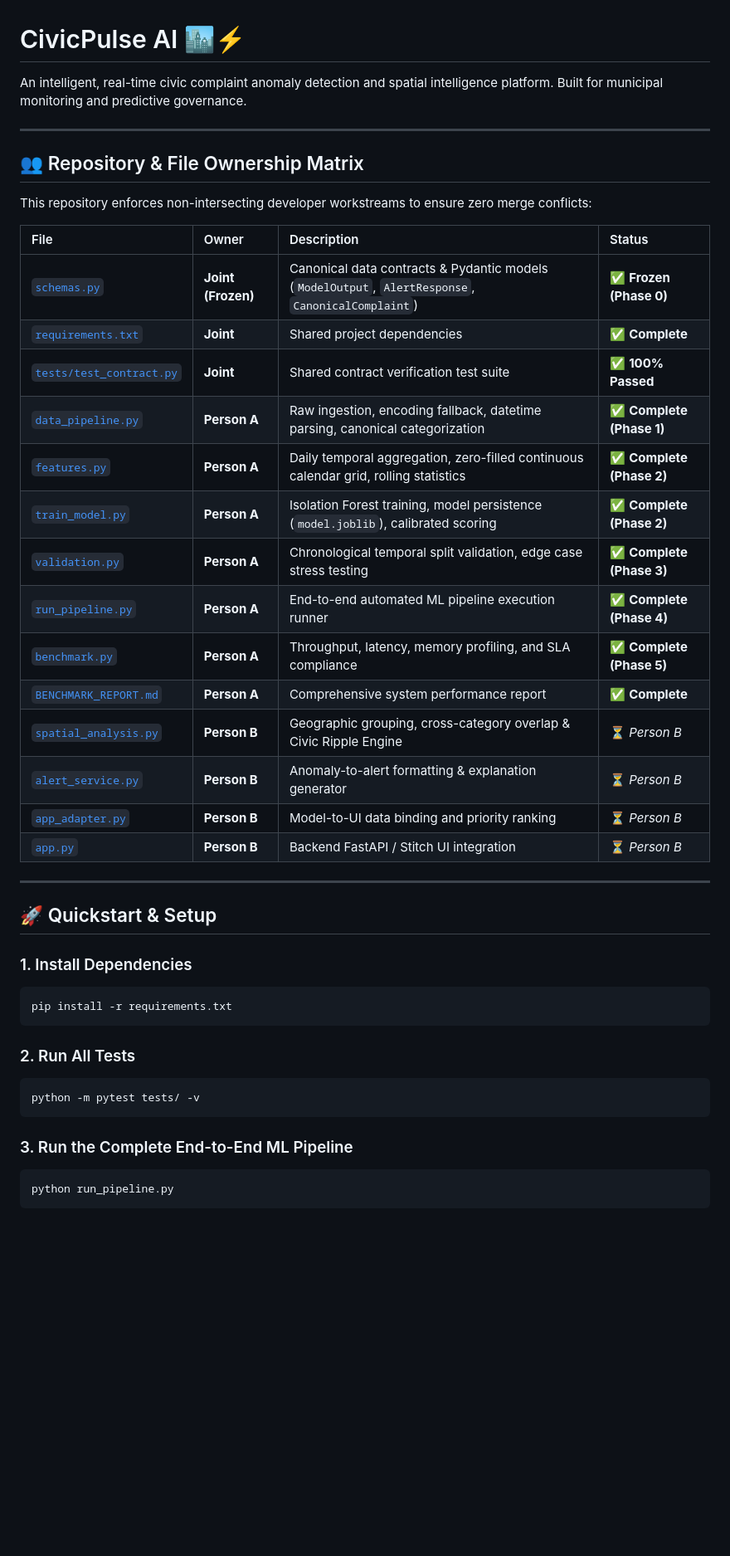
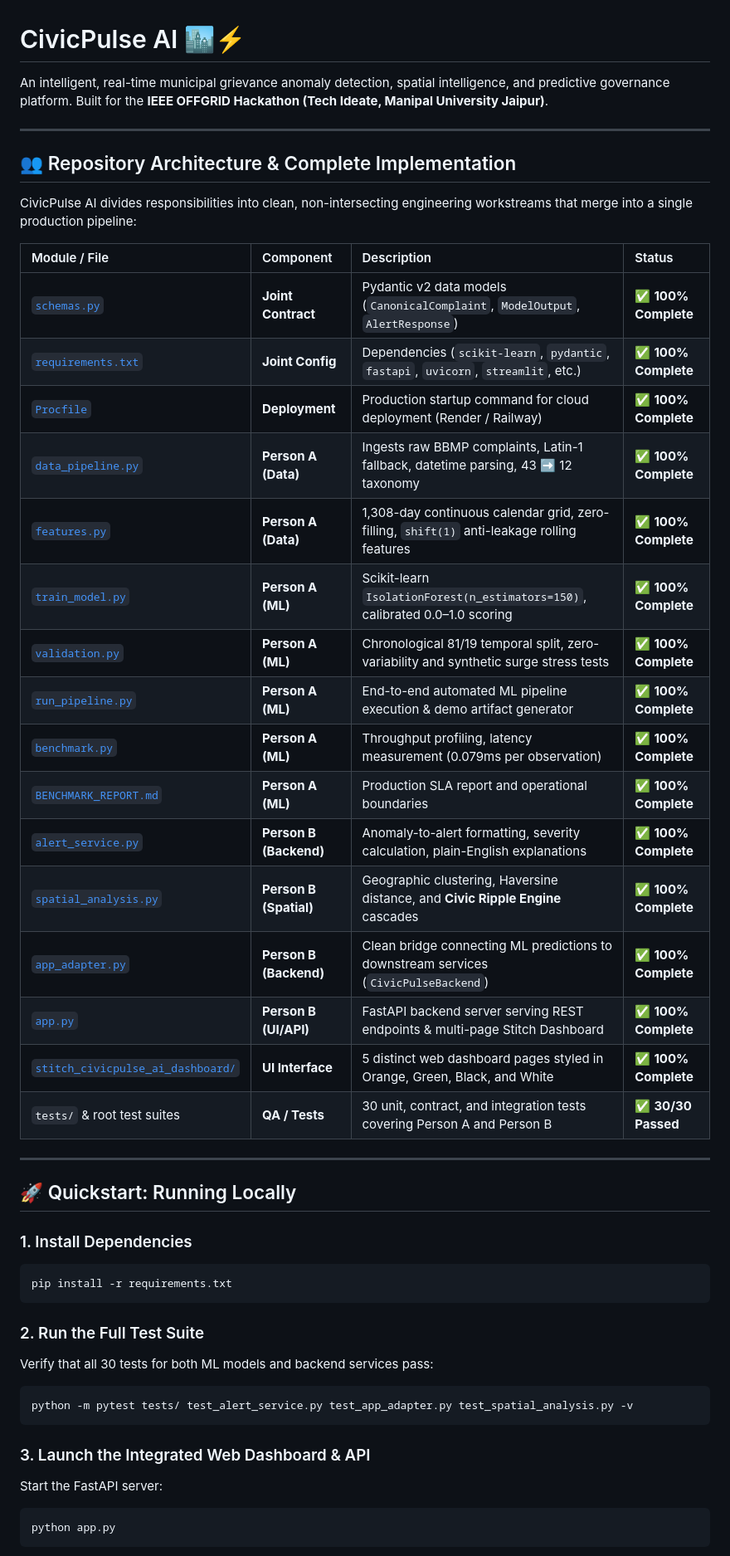
Before and after one commit to ijk037/ieee_offgrid, a Markdown page: README.md, the part around one of its changes. Shown at 83% size. Drawn GitHub-style; blank space fills up the shorter version.

````diff
--- a/README.md
+++ b/README.md
@@ -1,45 +1,49 @@
 # CivicPulse AI 🏙️⚡
 
-An intelligent, real-time civic complaint anomaly detection and spatial intelligence platform. Built for municipal monitoring and predictive governance.
+An intelligent, real-time municipal grievance anomaly detection, spatial intelligence, and predictive governance platform. Built for the **IEEE OFFGRID Hackathon (Tech Ideate, Manipal University Jaipur)**.
 
 ---
 
-## 👥 Repository & File Ownership Matrix
+## 👥 Repository Architecture & Complete Implementation
 
-This repository enforces non-intersecting developer workstreams to ensure zero merge conflicts:
+CivicPulse AI divides responsibilities into clean, non-intersecting engineering workstreams that merge into a single production pipeline:
 
-| File | Owner | Description | Status |
+| Module / File | Component | Description | Status |
 | :--- | :--- | :--- | :--- |
-| [`schemas.py`](file:///D:/vsc/ieee_offgrid/schemas.py) | **Joint (Frozen)** | Canonical data contracts & Pydantic models (`ModelOutput`, `AlertResponse`, `CanonicalComplaint`) | ✅ **Frozen (Phase 0)** |
-| [`requirements.txt`](file:///D:/vsc/ieee_offgrid/requirements.txt) | **Joint** | Shared project dependencies | ✅ **Complete** |
-| [`tests/test_contract.py`](file:///D:/vsc/ieee_offgrid/tests/test_contract.py) | **Joint** | Shared contract verification test suite | ✅ **100% Passed** |
-| [`data_pipeline.py`](file:///D:/vsc/ieee_offgrid/data_pipeline.py) | **Person A** | Raw ingestion, encoding fallback, datetime parsing, canonical categorization | ✅ **Complete (Phase 1)** |
-| [`features.py`](file:///D:/vsc/ieee_offgrid/features.py) | **Person A** | Daily temporal aggregation, zero-filled continuous calendar grid, rolling statistics | ✅ **Complete (Phase 2)** |
-| [`train_model.py`](file:///D:/vsc/ieee_offgrid/train_model.py) | **Person A** | Isolation Forest training, model persistence (`model.joblib`), calibrated scoring | ✅ **Complete (Phase 2)** |
-| [`validation.py`](file:///D:/vsc/ieee_offgrid/validation.py) | **Person A** | Chronological temporal split validation, edge case stress testing | ✅ **Complete (Phase 3)** |
-| [`run_pipeline.py`](file:///D:/vsc/ieee_offgrid/run_pipeline.py) | **Person A** | End-to-end automated ML pipeline execution runner | ✅ **Complete (Phase 4)** |
-| [`benchmark.py`](file:///D:/vsc/ieee_offgrid/benchmark.py) | **Person A** | Throughput, latency, memory profiling, and SLA compliance | ✅ **Complete (Phase 5)** |
-| [`BENCHMARK_REPORT.md`](file:///D:/vsc/ieee_offgrid/BENCHMARK_REPORT.md) | **Person A** | Comprehensive system performance report | ✅ **Complete** |
-| [`spatial_analysis.py`](file:///D:/vsc/ieee_offgrid/spatial_analysis.py) | **Person B** | Geographic grouping, cross-category overlap & Civic Ripple Engine | ⏳ *Person B* |
-| [`alert_service.py`](file:///D:/vsc/ieee_offgrid/alert_service.py) | **Person B** | Anomaly-to-alert formatting & explanation generator | ⏳ *Person B* |
-| [`app_adapter.py`](file:///D:/vsc/ieee_offgrid/app_adapter.py) | **Person B** | Model-to-UI data binding and priority ranking | ⏳ *Person B* |
-| [`app.py`](file:///D:/vsc/ieee_offgrid/app.py) | **Person B** | Backend FastAPI / Stitch UI integration | ⏳ *Person B* |
+| [`schemas.py`](file:///D:/vsc/ieee_offgrid/schemas.py) | **Joint Contract** | Pydantic v2 data models (`CanonicalComplaint`, `ModelOutput`, `AlertResponse`) | ✅ **100% Complete** |
+| [`requirements.txt`](file:///D:/vsc/ieee_offgrid/requirements.txt) | **Joint Config** | Dependencies (`scikit-learn`, `pydantic`, `fastapi`, `uvicorn`, `streamlit`, etc.) | ✅ **100% Complete** |
+| [`Procfile`](file:///D:/vsc/ieee_offgrid/Procfile) | **Deployment** | Production startup command for cloud deployment (Render / Railway) | ✅ **100% Complete** |
+| [`data_pipeline.py`](file:///D:/vsc/ieee_offgrid/data_pipeline.py) | **Person A (Data)** | Ingests raw BBMP complaints, Latin-1 fallback, datetime parsing, 43 ➡️ 12 taxonomy | ✅ **100% Complete** |
+| [`features.py`](file:///D:/vsc/ieee_offgrid/features.py) | **Person A (Data)** | 1,308-day continuous calendar grid, zero-filling, `shift(1)` anti-leakage rolling features | ✅ **100% Complete** |
+| [`train_model.py`](file:///D:/vsc/ieee_offgrid/train_model.py) | **Person A (ML)** | Scikit-learn `IsolationForest(n_estimators=150)`, calibrated 0.0–1.0 scoring | ✅ **100% Complete** |
+| [`validation.py`](file:///D:/vsc/ieee_offgrid/validation.py) | **Person A (ML)** | Chronological 81/19 temporal split, zero-variability and synthetic surge stress tests | ✅ **100% Complete** |
+| [`run_pipeline.py`](file:///D:/vsc/ieee_offgrid/run_pipeline.py) | **Person A (ML)** | End-to-end automated ML pipeline execution & demo artifact generator | ✅ **100% Complete** |
+| [`benchmark.py`](file:///D:/vsc/ieee_offgrid/benchmark.py) | **Person A (ML)** | Throughput profiling, latency measurement (0.079ms per observation) | ✅ **100% Complete** |
+| [`BENCHMARK_REPORT.md`](file:///D:/vsc/ieee_offgrid/BENCHMARK_REPORT.md) | **Person A (ML)** | Production SLA report and operational boundaries | ✅ **100% Complete** |
+| [`alert_service.py`](file:///D:/vsc/ieee_offgrid/alert_service.py) | **Person B (Backend)** | Anomaly-to-alert formatting, severity calculation, plain-English explanations | ✅ **100% Complete** |
+| [`spatial_analysis.py`](file:///D:/vsc/ieee_offgrid/spatial_analysis.py) | **Person B (Spatial)** | Geographic clustering, Haversine distance, and **Civic Ripple Engine** cascades | ✅ **100% Complete** |
+| [`app_adapter.py`](file:///D:/vsc/ieee_offgrid/app_adapter.py) | **Person B (Backend)** | Clean bridge connecting ML predictions to downstream services (`CivicPulseBackend`) | ✅ **100% Complete** |
+| [`app.py`](file:///D:/vsc/ieee_offgrid/app.py) | **Person B (UI/API)** | FastAPI backend server serving REST endpoints & multi-page Stitch Dashboard | ✅ **100% Complete** |
+| [`stitch_civicpulse_ai_dashboard/`](file:///D:/vsc/ieee_offgrid/stitch_civicpulse_ai_dashboard) | **UI Interface** | 5 distinct web dashboard pages styled in Orange, Green, Black, and White | ✅ **100% Complete** |
+| `tests/` & root test suites | **QA / Tests** | 30 unit, contract, and integration tests covering Person A and Person B | ✅ **30/30 Passed** |
 
 ---
 
-## 🚀 Quickstart & Setup
+## 🚀 Quickstart: Running Locally
 
 ### 1. Install Dependencies
-```bash
+```powershell
 pip install -r requirements.txt
 ```
 
-### 2. Run All Tests
-```bash
-python -m pytest tests/ -v
+### 2. Run the Full Test Suite
+Verify that all 30 tests for both ML models and backend services pass:
+```powershell
+python -m pytest tests/ test_alert_service.py test_app_adapter.py test_spatial_analysis.py -v
 ```
 
-### 3. Run the Complete End-to-End ML Pipeline
-```bash
-python run_pipeline.py
+### 3. Launch the Integrated Web Dashboard & API
+Start the FastAPI server:
+```powershell
+python app.py
 ```
````
Also changed, not shown: other parts of README.md (+107 -73 lines).
